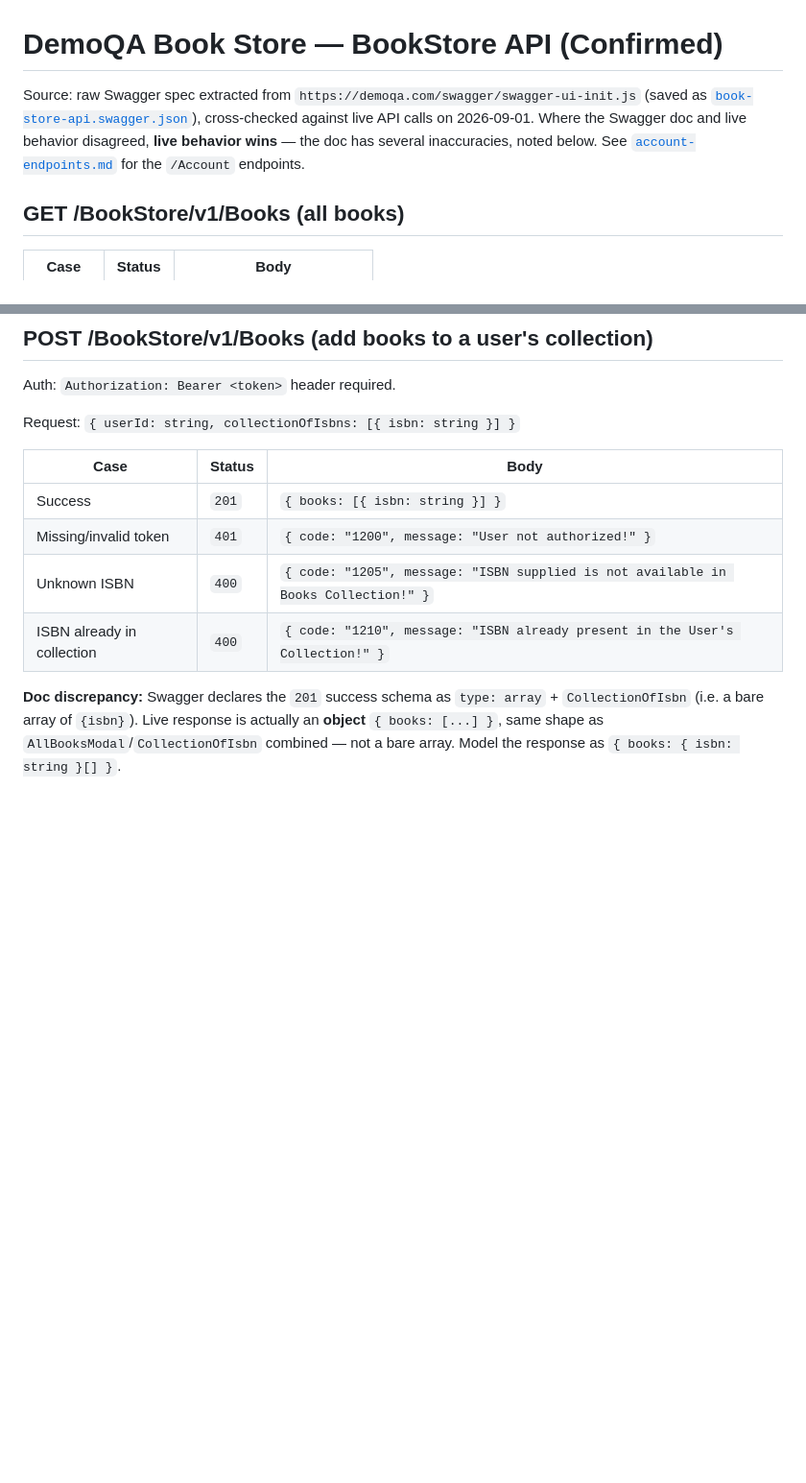
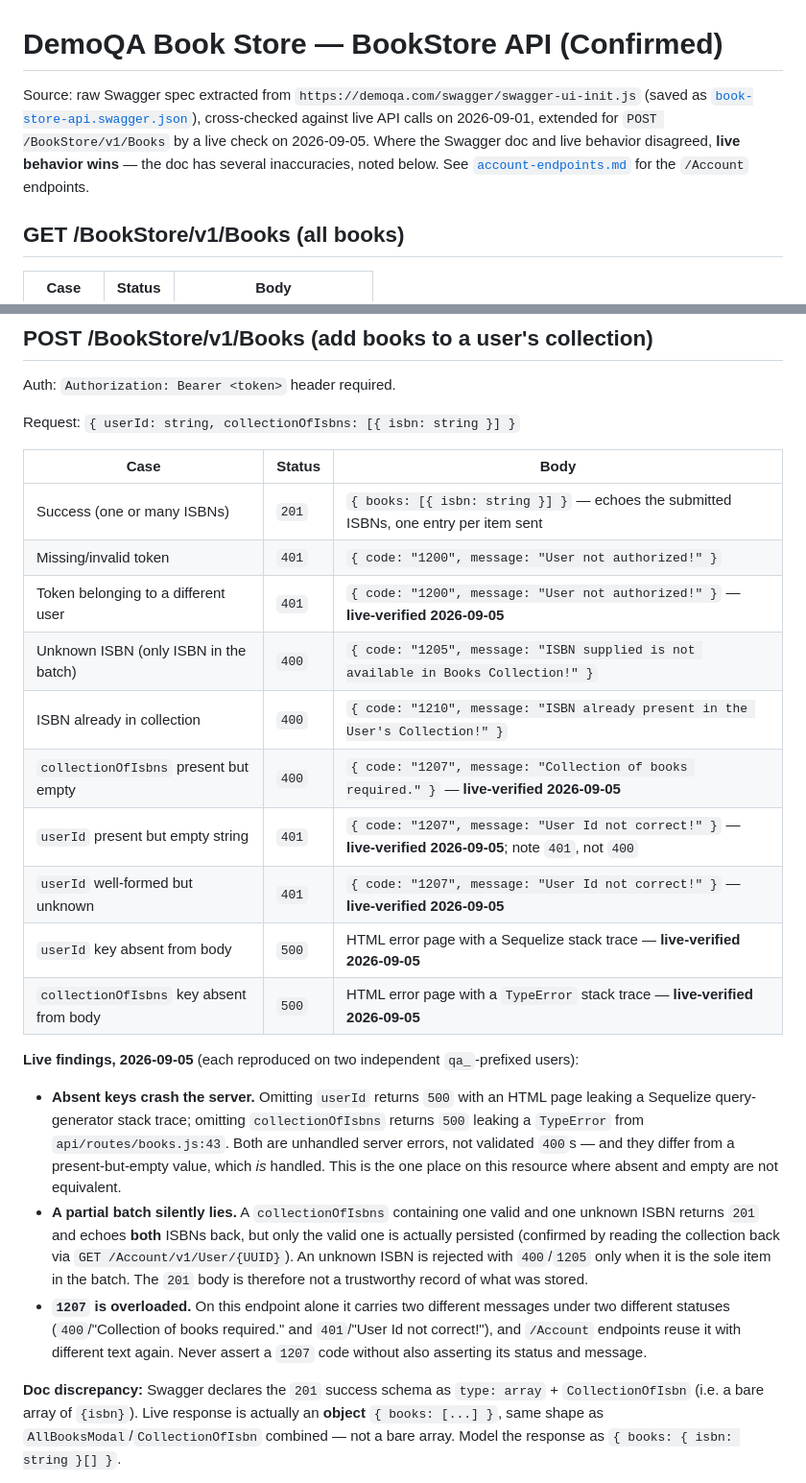
Before and after one commit to olenamkolesnik/demoqa-test-automation, a Markdown page: docs/api-spec/book-store-endpoints.md, 2 parts joined by grey strips. Shown at 96% size. Drawn GitHub-style; blank space fills up the shorter version.

Commit message:
Add test conditions for POST /BookStore/v1/Books
Includes live-check findings from 2026-09-05 folded into the
BookStore spec doc (source of truth): absent required keys return
500 with leaked stack traces, partial batches are non-atomic while
reporting 201, cross-user writes are refused, and code 1207 is
overloaded across two statuses on this endpoint alone.

Co-Authored-By: Claude Opus 5 <noreply@anthropic.com>

```diff
--- a/docs/api-spec/book-store-endpoints.md
+++ b/docs/api-spec/book-store-endpoints.md
@@ -1,6 +1,6 @@
 # DemoQA Book Store — BookStore API (Confirmed)
 
-Source: raw Swagger spec extracted from `https://demoqa.com/swagger/swagger-ui-init.js` (saved as [`book-store-api.swagger.json`](./book-store-api.swagger.json)), cross-checked against live API calls on 2026-09-01. Where the Swagger doc and live behavior disagreed, **live behavior wins** — the doc has several inaccuracies, noted below. See [`account-endpoints.md`](./account-endpoints.md) for the `/Account` endpoints.
+Source: raw Swagger spec extracted from `https://demoqa.com/swagger/swagger-ui-init.js` (saved as [`book-store-api.swagger.json`](./book-store-api.swagger.json)), cross-checked against live API calls on 2026-09-01, extended for `POST /BookStore/v1/Books` by a live check on 2026-09-05. Where the Swagger doc and live behavior disagreed, **live behavior wins** — the doc has several inaccuracies, noted below. See [`account-endpoints.md`](./account-endpoints.md) for the `/Account` endpoints.
 
 ## GET /BookStore/v1/Books (all books)
 
@@ -27,12 +27,24 @@ Auth: `Authorization: Bearer <token>` header required.
 
 Request: `{ userId: string, collectionOfIsbns: [{ isbn: string }] }`
 
-| Case                       | Status | Body                                                                               |
-| -------------------------- | ------ | ---------------------------------------------------------------------------------- |
-| Success                    | `201`  | `{ books: [{ isbn: string }] }`                                                    |
-| Missing/invalid token      | `401`  | `{ code: "1200", message: "User not authorized!" }`                                |
-| Unknown ISBN               | `400`  | `{ code: "1205", message: "ISBN supplied is not available in Books Collection!" }` |
-| ISBN already in collection | `400`  | `{ code: "1210", message: "ISBN already present in the User's Collection!" }`      |
+| Case                                     | Status | Body                                                                                                      |
+| ---------------------------------------- | ------ | --------------------------------------------------------------------------------------------------------- |
+| Success (one or many ISBNs)              | `201`  | `{ books: [{ isbn: string }] }` — echoes the submitted ISBNs, one entry per item sent                     |
+| Missing/invalid token                    | `401`  | `{ code: "1200", message: "User not authorized!" }`                                                       |
+| Token belonging to a different user      | `401`  | `{ code: "1200", message: "User not authorized!" }` — **live-verified 2026-09-05**                        |
+| Unknown ISBN (only ISBN in the batch)    | `400`  | `{ code: "1205", message: "ISBN supplied is not available in Books Collection!" }`                        |
+| ISBN already in collection               | `400`  | `{ code: "1210", message: "ISBN already present in the User's Collection!" }`                             |
+| `collectionOfIsbns` present but empty    | `400`  | `{ code: "1207", message: "Collection of books required." }` — **live-verified 2026-09-05**               |
+| `userId` present but empty string        | `401`  | `{ code: "1207", message: "User Id not correct!" }` — **live-verified 2026-09-05**; note `401`, not `400` |
+| `userId` well-formed but unknown         | `401`  | `{ code: "1207", message: "User Id not correct!" }` — **live-verified 2026-09-05**                        |
+| `userId` key absent from body            | `500`  | HTML error page with a Sequelize stack trace — **live-verified 2026-09-05**                               |
+| `collectionOfIsbns` key absent from body | `500`  | HTML error page with a `TypeError` stack trace — **live-verified 2026-09-05**                             |
+
+**Live findings, 2026-09-05** (each reproduced on two independent `qa_`-prefixed users):
+
+- **Absent keys crash the server.** Omitting `userId` returns `500` with an HTML page leaking a Sequelize query-generator stack trace; omitting `collectionOfIsbns` returns `500` leaking a `TypeError` from `api/routes/books.js:43`. Both are unhandled server errors, not validated `400`s — and they differ from a present-but-empty value, which _is_ handled. This is the one place on this resource where absent and empty are not equivalent.
+- **A partial batch silently lies.** A `collectionOfIsbns` containing one valid and one unknown ISBN returns `201` and echoes **both** ISBNs back, but only the valid one is actually persisted (confirmed by reading the collection back via `GET /Account/v1/User/{UUID}`). An unknown ISBN is rejected with `400`/`1205` only when it is the sole item in the batch. The `201` body is therefore not a trustworthy record of what was stored.
+- **`1207` is overloaded.** On this endpoint alone it carries two different messages under two different statuses (`400`/"Collection of books required." and `401`/"User Id not correct!"), and `/Account` endpoints reuse it with different text again. Never assert a `1207` code without also asserting its status and message.
 
 **Doc discrepancy:** Swagger declares the `201` success schema as `type: array` + `CollectionOfIsbn` (i.e. a bare array of `{isbn}`). Live response is actually an **object** `{ books: [...] }`, same shape as `AllBooksModal`/`CollectionOfIsbn` combined — not a bare array. Model the response as `{ books: { isbn: string }[] }`.
 
```
Also changed, not shown: 1 other file.
